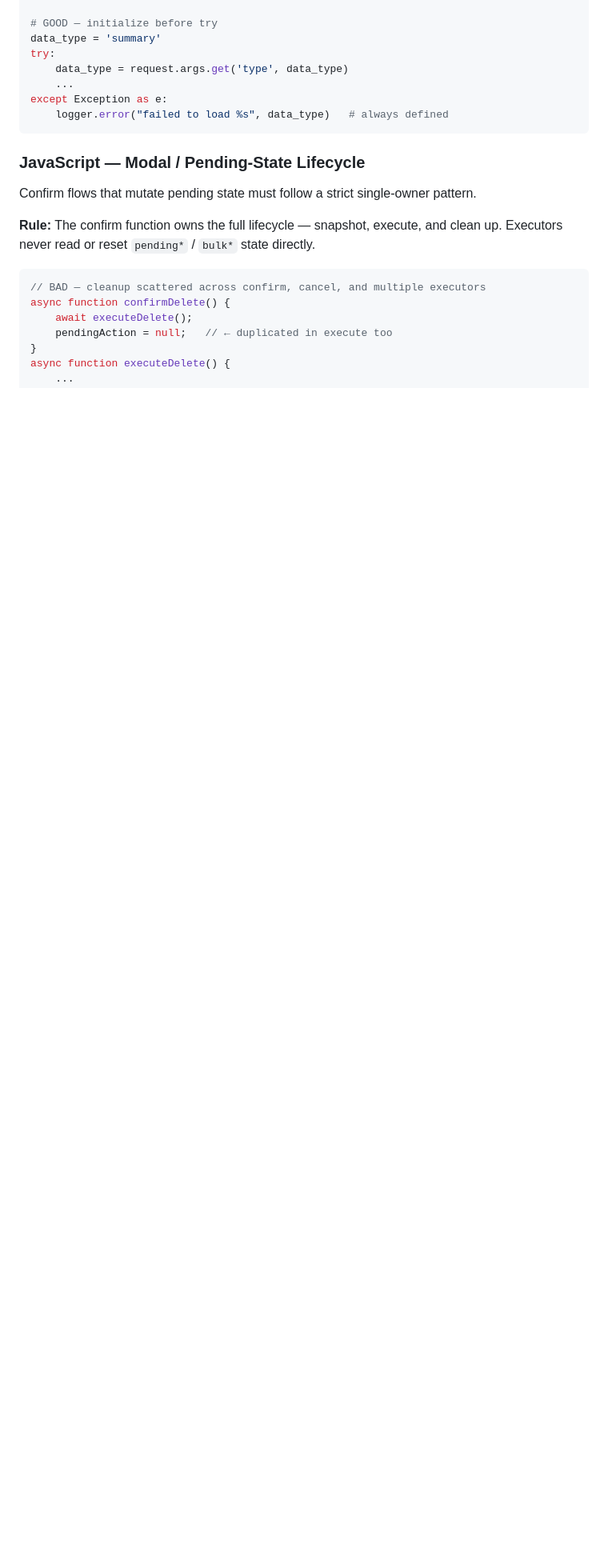
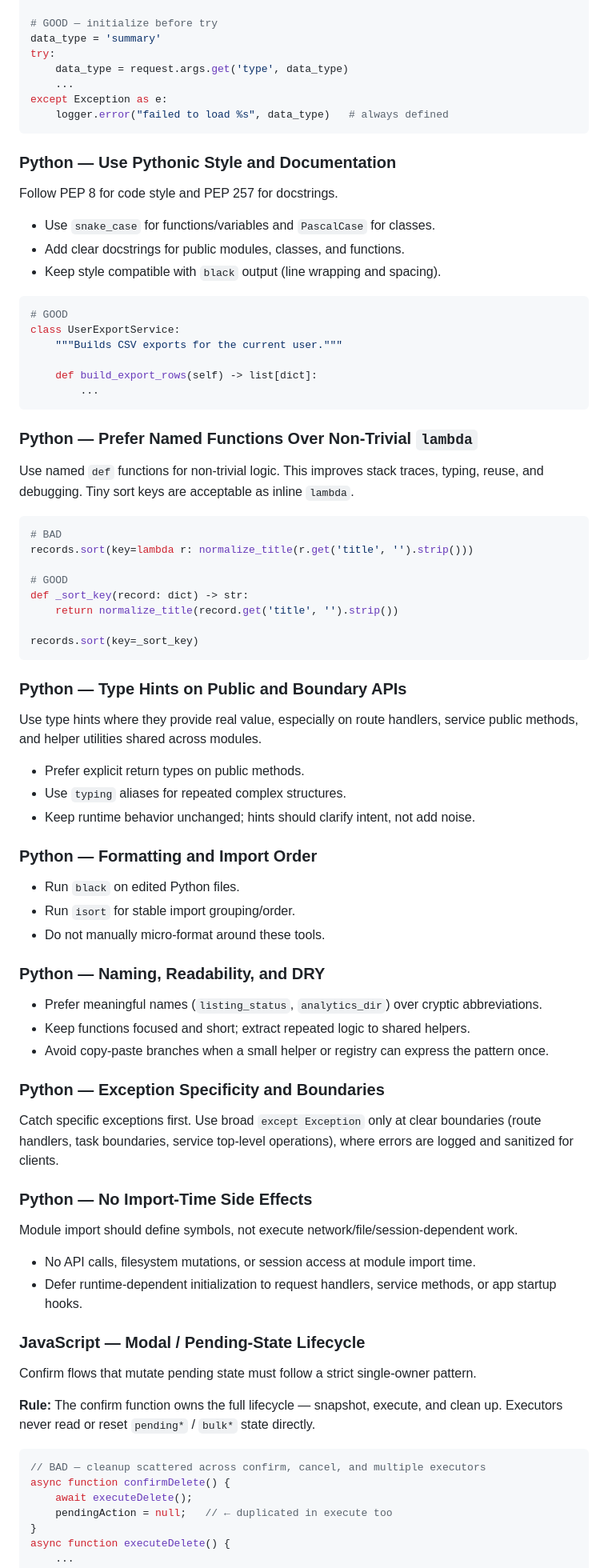
Before and after one commit to brianeckblad/rivit, a Markdown page: AGENTS.md, the part around one of its changes. Shown at 80% size. GitHub-like rendering; blank space fills up the shorter version.

Commit message:
docs: expand coding standards with pythonic style and quality rules

````diff
--- a/AGENTS.md
+++ b/AGENTS.md
@@ -843,6 +843,73 @@ except Exception as e:
     logger.error("failed to load %s", data_type)   # always defined
 ```
 
+### Python — Use Pythonic Style and Documentation
+
+Follow PEP 8 for code style and PEP 257 for docstrings.
+
+- Use `snake_case` for functions/variables and `PascalCase` for classes.
+- Add clear docstrings for public modules, classes, and functions.
+- Keep style compatible with `black` output (line wrapping and spacing).
+
+```python
+# GOOD
+class UserExportService:
+    """Builds CSV exports for the current user."""
+
+    def build_export_rows(self) -> list[dict]:
+        ...
+```
+
+### Python — Prefer Named Functions Over Non-Trivial `lambda`
+
+Use named `def` functions for non-trivial logic. This improves stack traces, typing,
+reuse, and debugging. Tiny sort keys are acceptable as inline `lambda`.
+
+```python
+# BAD
+records.sort(key=lambda r: normalize_title(r.get('title', '').strip()))
+
+# GOOD
+def _sort_key(record: dict) -> str:
+    return normalize_title(record.get('title', '').strip())
+
+records.sort(key=_sort_key)
+```
+
+### Python — Type Hints on Public and Boundary APIs
+
+Use type hints where they provide real value, especially on route handlers, service public
+methods, and helper utilities shared across modules.
+
+- Prefer explicit return types on public methods.
+- Use `typing` aliases for repeated complex structures.
+- Keep runtime behavior unchanged; hints should clarify intent, not add noise.
+
+### Python — Formatting and Import Order
+
+- Run `black` on edited Python files.
+- Run `isort` for stable import grouping/order.
+- Do not manually micro-format around these tools.
+
+### Python — Naming, Readability, and DRY
+
+- Prefer meaningful names (`listing_status`, `analytics_dir`) over cryptic abbreviations.
+- Keep functions focused and short; extract repeated logic to shared helpers.
+- Avoid copy-paste branches when a small helper or registry can express the pattern once.
+
+### Python — Exception Specificity and Boundaries
+
+Catch specific exceptions first. Use broad `except Exception` only at clear boundaries
+(route handlers, task boundaries, service top-level operations), where errors are logged
+and sanitized for clients.
+
+### Python — No Import-Time Side Effects
+
+Module import should define symbols, not execute network/file/session-dependent work.
+
+- No API calls, filesystem mutations, or session access at module import time.
+- Defer runtime-dependent initialization to request handlers, service methods, or app startup hooks.
+
 ### JavaScript — Modal / Pending-State Lifecycle
 
 Confirm flows that mutate pending state must follow a strict single-owner pattern.
````
Also changed, not shown: other parts of AGENTS.md (+8 -1 lines), .github/copilot-instructions.md (+12 -0 lines).
